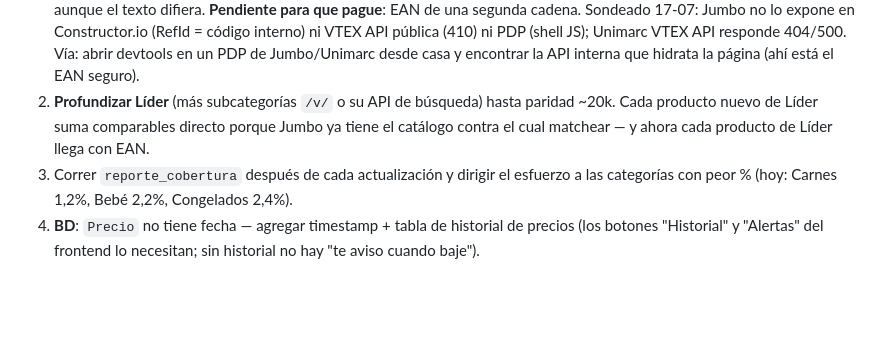
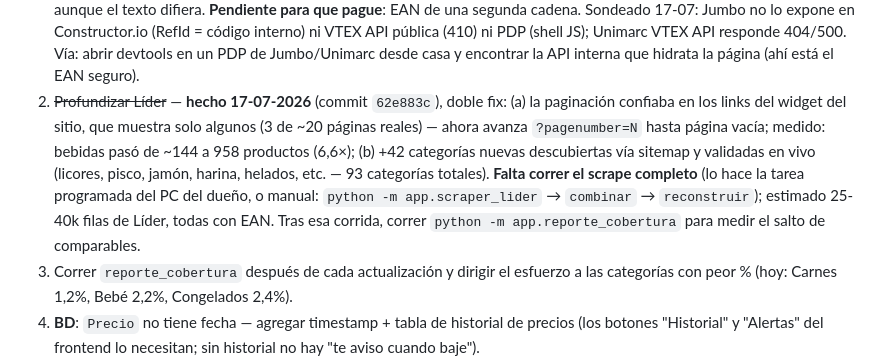
Before and after one commit to alarcongonzalo18-web/ahorrago, a Markdown page: app/docs/ahorrago-contexto.md, the part around the change. Rendered like a GitHub page; blank space fills up the shorter version.

Commit message:
docs: estado profundidad Lider — falta solo la corrida completa del scraper
Co-Authored-By: Claude Opus 4.8 <noreply@anthropic.com>

```diff
--- a/app/docs/ahorrago-contexto.md
+++ b/app/docs/ahorrago-contexto.md
@@ -118,10 +118,17 @@ Plan de datos (orden de palanca):
    Unimarc VTEX API responde 404/500. Vía: abrir devtools en un PDP de
    Jumbo/Unimarc desde casa y encontrar la API interna que hidrata la
    página (ahí está el EAN seguro).
-2. **Profundizar Líder** (más subcategorías `/v/` o su API de búsqueda)
-   hasta paridad ~20k. Cada producto nuevo de Líder suma comparables
-   directo porque Jumbo ya tiene el catálogo contra el cual matchear —
-   y ahora cada producto de Líder llega con EAN.
+2. ~~Profundizar Líder~~ — **hecho 17-07-2026** (commit `62e883c`), doble fix:
+   (a) la paginación confiaba en los links del widget del sitio, que
+   muestra solo algunos (3 de ~20 páginas reales) — ahora avanza
+   `?pagenumber=N` hasta página vacía; medido: bebidas pasó de ~144 a
+   958 productos (6,6×); (b) +42 categorías nuevas descubiertas vía
+   sitemap y validadas en vivo (licores, pisco, jamón, harina, helados,
+   etc. — 93 categorías totales). **Falta correr el scrape completo**
+   (lo hace la tarea programada del PC del dueño, o manual:
+   `python -m app.scraper_lider` → `combinar` → `reconstruir`); estimado
+   25-40k filas de Líder, todas con EAN. Tras esa corrida, correr
+   `python -m app.reporte_cobertura` para medir el salto de comparables.
 3. Correr `reporte_cobertura` después de cada actualización y dirigir el
    esfuerzo a las categorías con peor % (hoy: Carnes 1,2%, Bebé 2,2%,
    Congelados 2,4%).
```
